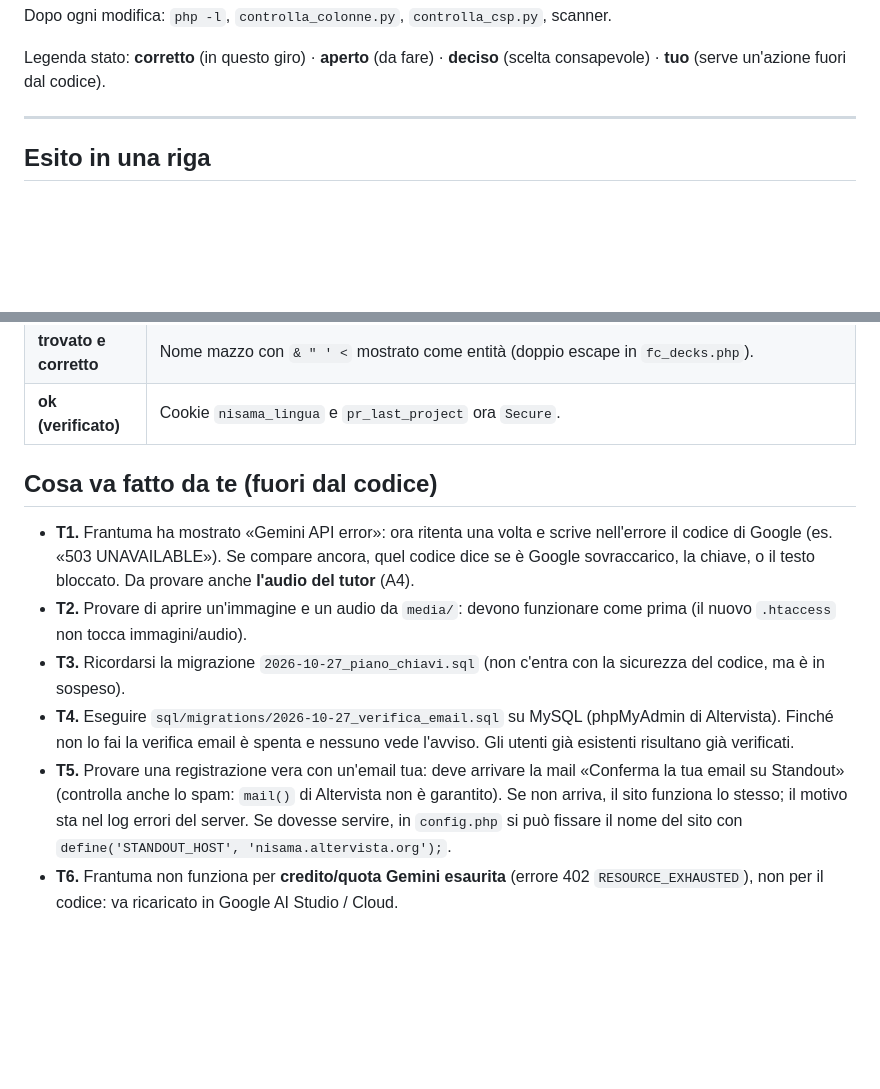
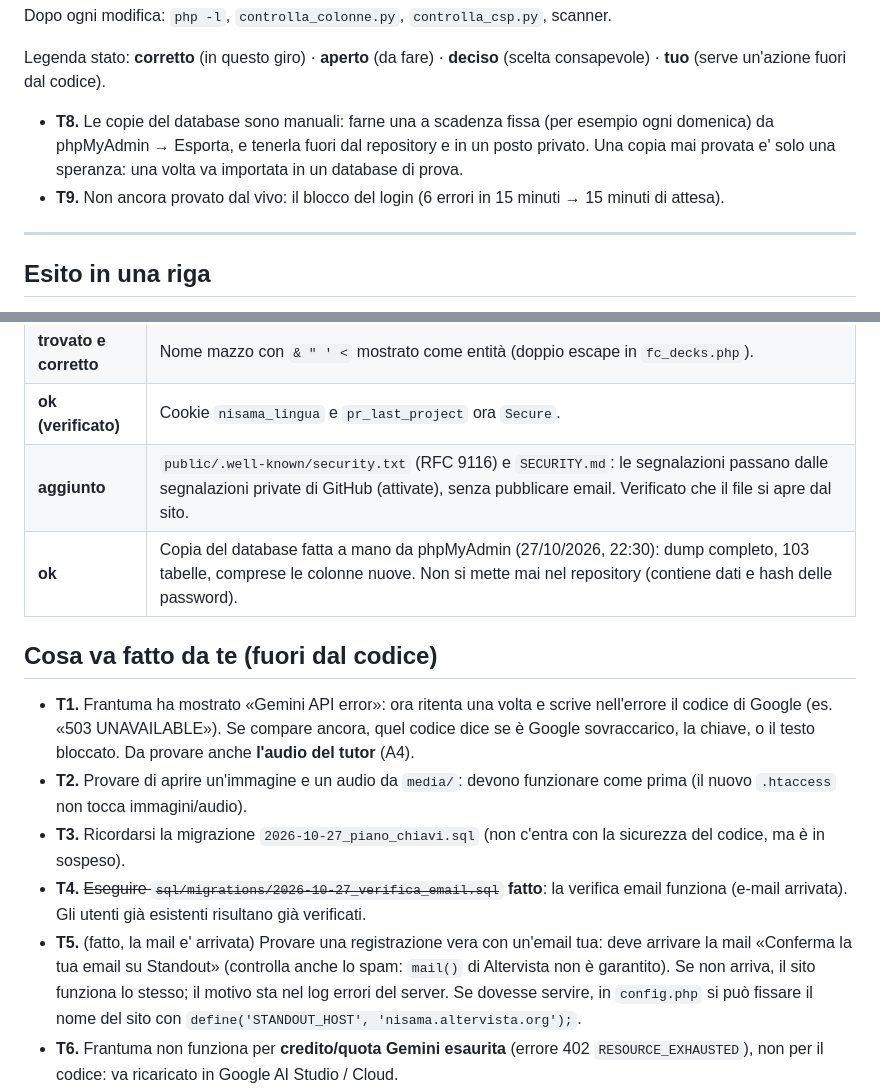
Before and after one commit to nico-1717/standout, a Markdown page: docs/SICUREZZA_ELENCO.md, 2 parts joined by grey strips. Rendered like a GitHub page; blank space fills up the shorter version.

```diff
--- a/docs/SICUREZZA_ELENCO.md
+++ b/docs/SICUREZZA_ELENCO.md
@@ -17,6 +17,9 @@ Dopo ogni modifica: `php -l`, `controlla_colonne.py`, `controlla_csp.py`, scanne
 
 Legenda stato: **corretto** (in questo giro) · **aperto** (da fare) · **deciso**
 (scelta consapevole) · **tuo** (serve un'azione fuori dal codice).
+
+- **T8.** Le copie del database sono manuali: farne una a scadenza fissa (per esempio ogni domenica) da phpMyAdmin → Esporta, e tenerla fuori dal repository e in un posto privato. Una copia mai provata e' solo una speranza: una volta va importata in un database di prova.
+- **T9.** Non ancora provato dal vivo: il blocco del login (6 errori in 15 minuti → 15 minuti di attesa).
 
 ---
 
@@ -94,14 +97,16 @@ Fatta sul sito vero con il browser, solo letture e richieste che devono essere r
 | **trovato e corretto** | Registrazione bloccata da «Troppe richieste» dopo 2 tentativi per rete (limite troppo stretto e contava anche i tentativi rifiutati): ora 30 tentativi/ora e 5 account creati/ora per IP. Verificato che l'IP visto dal server è quello vero, non del proxy. |
 | **trovato e corretto** | Nome mazzo con `& " ' <` mostrato come entità (doppio escape in `fc_decks.php`). |
 | **ok (verificato)** | Cookie `nisama_lingua` e `pr_last_project` ora `Secure`. |
+| **aggiunto** | `public/.well-known/security.txt` (RFC 9116) e `SECURITY.md`: le segnalazioni passano dalle segnalazioni private di GitHub (attivate), senza pubblicare email. Verificato che il file si apre dal sito. |
+| **ok** | Copia del database fatta a mano da phpMyAdmin (27/10/2026, 22:30): dump completo, 103 tabelle, comprese le colonne nuove. Non si mette mai nel repository (contiene dati e hash delle password). |
 
 ## Cosa va fatto da te (fuori dal codice)
 
 - **T1.** Frantuma ha mostrato «Gemini API error»: ora ritenta una volta e scrive nell'errore il codice di Google (es. «503 UNAVAILABLE»). Se compare ancora, quel codice dice se è Google sovraccarico, la chiave, o il testo bloccato. Da provare anche **l'audio del tutor** (A4).
 - **T2.** Provare di aprire un'immagine e un audio da `media/`: devono funzionare come prima (il nuovo `.htaccess` non tocca immagini/audio).
 - **T3.** Ricordarsi la migrazione `2026-10-27_piano_chiavi.sql` (non c'entra con la sicurezza del codice, ma è in sospeso).
-- **T4.** Eseguire `sql/migrations/2026-10-27_verifica_email.sql` su MySQL (phpMyAdmin di Altervista). Finché non lo fai la verifica email è spenta e nessuno vede l'avviso. Gli utenti già esistenti risultano già verificati.
-- **T5.** Provare una registrazione vera con un'email tua: deve arrivare la mail «Conferma la tua email su Standout» (controlla anche lo spam: `mail()` di Altervista non è garantito). Se non arriva, il sito funziona lo stesso; il motivo sta nel log errori del server. Se dovesse servire, in `config.php` si può fissare il nome del sito con `define('STANDOUT_HOST', 'nisama.altervista.org');`.
+- **T4.** ~~Eseguire `sql/migrations/2026-10-27_verifica_email.sql`~~ **fatto**: la verifica email funziona (e-mail arrivata). Gli utenti già esistenti risultano già verificati.
+- **T5.** (fatto, la mail e' arrivata) Provare una registrazione vera con un'email tua: deve arrivare la mail «Conferma la tua email su Standout» (controlla anche lo spam: `mail()` di Altervista non è garantito). Se non arriva, il sito funziona lo stesso; il motivo sta nel log errori del server. Se dovesse servire, in `config.php` si può fissare il nome del sito con `define('STANDOUT_HOST', 'nisama.altervista.org');`.
 - **T6.** Frantuma non funziona per **credito/quota Gemini esaurita** (errore 402 `RESOURCE_EXHAUSTED`), non per il codice: va ricaricato in Google AI Studio / Cloud.
 - **T7.** Costanti opzionali di `lib/config.php`: `STANDOUT_HOST` (nome del sito per link e redirect), `STANDOUT_SOCIAL_SITO` (`true` riaccende il social), `STANDOUT_DEBUG` (`true` mostra gli errori PHP: solo in sviluppo).
 
```
Also changed, not shown: docs/STANDOUT_PROGETTO_flashcard.md (+11 -1 lines).
